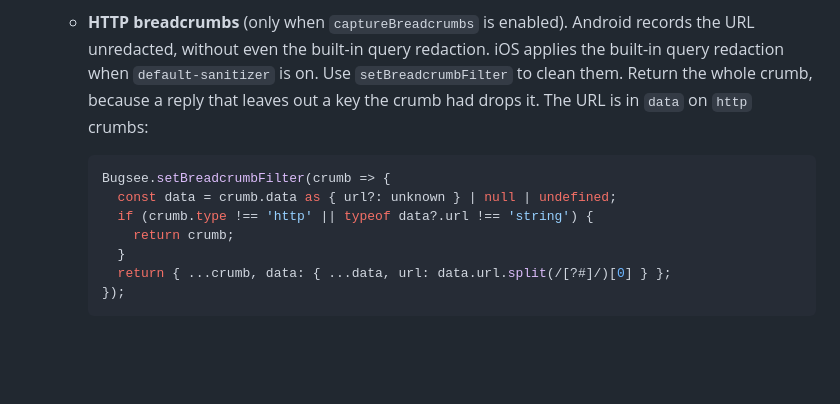
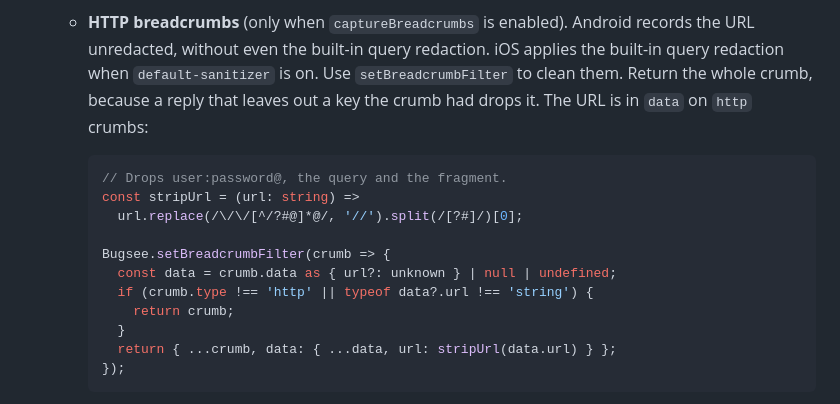
Before and after one commit to bugsee/bugsee-react-native, a Markdown page: packages/react-native/README.md, the part around the change. GitHub-like rendering; blank space fills up the shorter version.

Commit message:
README: breadcrumb example also strips URL credentials
🤖 Generated with [Claude Code](https://claude.com/claude-code)

````diff
--- a/packages/react-native/README.md
+++ b/packages/react-native/README.md
@@ -313,12 +313,16 @@ Write it as if it were your only redaction.
     on `http` crumbs:
 
     ```ts
+    // Drops user:password@, the query and the fragment.
+    const stripUrl = (url: string) =>
+      url.replace(/\/\/[^/?#@]*@/, '//').split(/[?#]/)[0];
+
     Bugsee.setBreadcrumbFilter(crumb => {
       const data = crumb.data as { url?: unknown } | null | undefined;
       if (crumb.type !== 'http' || typeof data?.url !== 'string') {
         return crumb;
       }
-      return { ...crumb, data: { ...data, url: data.url.split(/[?#]/)[0] } };
+      return { ...crumb, data: { ...data, url: stripUrl(data.url) } };
     });
     ```
   - **`http.client` performance spans** (performance monitoring,
````
